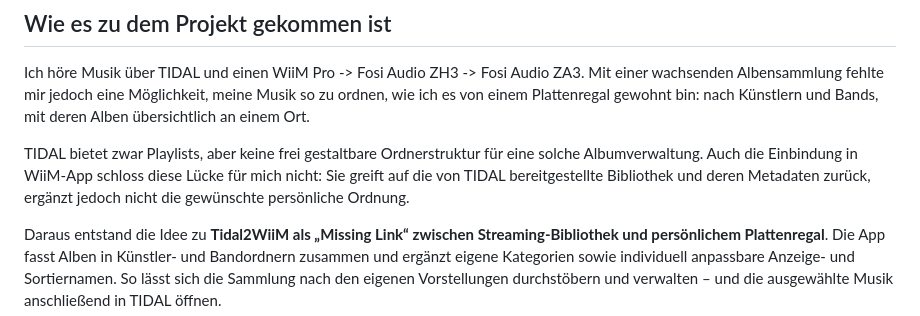
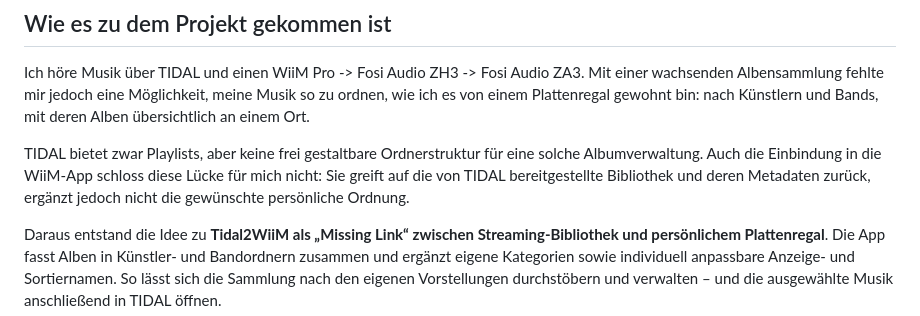
Before and after one commit to Code4OvM/tidal2wiim-demo, a Markdown page: README.md, the part around the change. GitHub-like rendering.

Commit message:
Fix formatting issues in README.md
Corrected minor text formatting issues in the README.

```diff
--- a/README.md
+++ b/README.md
@@ -10,7 +10,7 @@
 
 Ich höre Musik über TIDAL und einen WiiM Pro -> Fosi Audio ZH3 -> Fosi Audio ZA3. Mit einer wachsenden Albensammlung fehlte mir jedoch eine Möglichkeit, meine Musik so zu ordnen, wie ich es von einem Plattenregal gewohnt bin: nach Künstlern und Bands, mit deren Alben übersichtlich an einem Ort.
 
-TIDAL bietet zwar Playlists, aber keine frei gestaltbare Ordnerstruktur für eine solche Albumverwaltung. Auch die Einbindung in WiiM-App schloss diese Lücke für mich nicht: Sie greift auf die von TIDAL bereitgestellte Bibliothek und deren Metadaten zurück, ergänzt jedoch nicht die gewünschte persönliche Ordnung.
+TIDAL bietet zwar Playlists, aber keine frei gestaltbare Ordnerstruktur für eine solche Albumverwaltung. Auch die Einbindung in die WiiM-App schloss diese Lücke für mich nicht: Sie greift auf die von TIDAL bereitgestellte Bibliothek und deren Metadaten zurück, ergänzt jedoch nicht die gewünschte persönliche Ordnung.
 
 Daraus entstand die Idee zu **Tidal2WiiM als „Missing Link“ zwischen Streaming-Bibliothek und persönlichem Plattenregal**. Die App fasst Alben in Künstler- und Bandordnern zusammen und ergänzt eigene Kategorien sowie individuell anpassbare Anzeige- und Sortiernamen. So lässt sich die Sammlung nach den eigenen Vorstellungen durchstöbern und verwalten – und die ausgewählte Musik anschließend in TIDAL öffnen.
 
```
